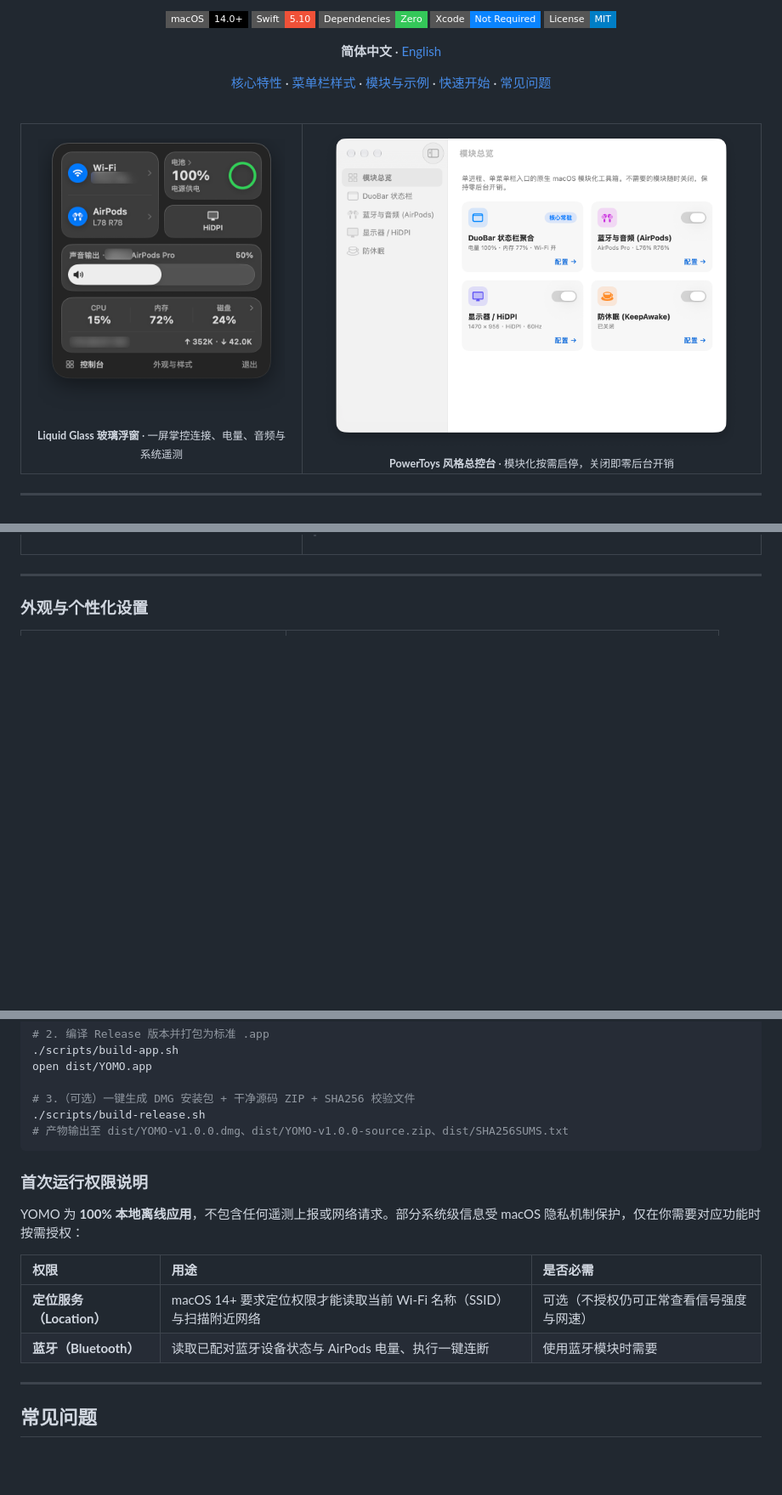
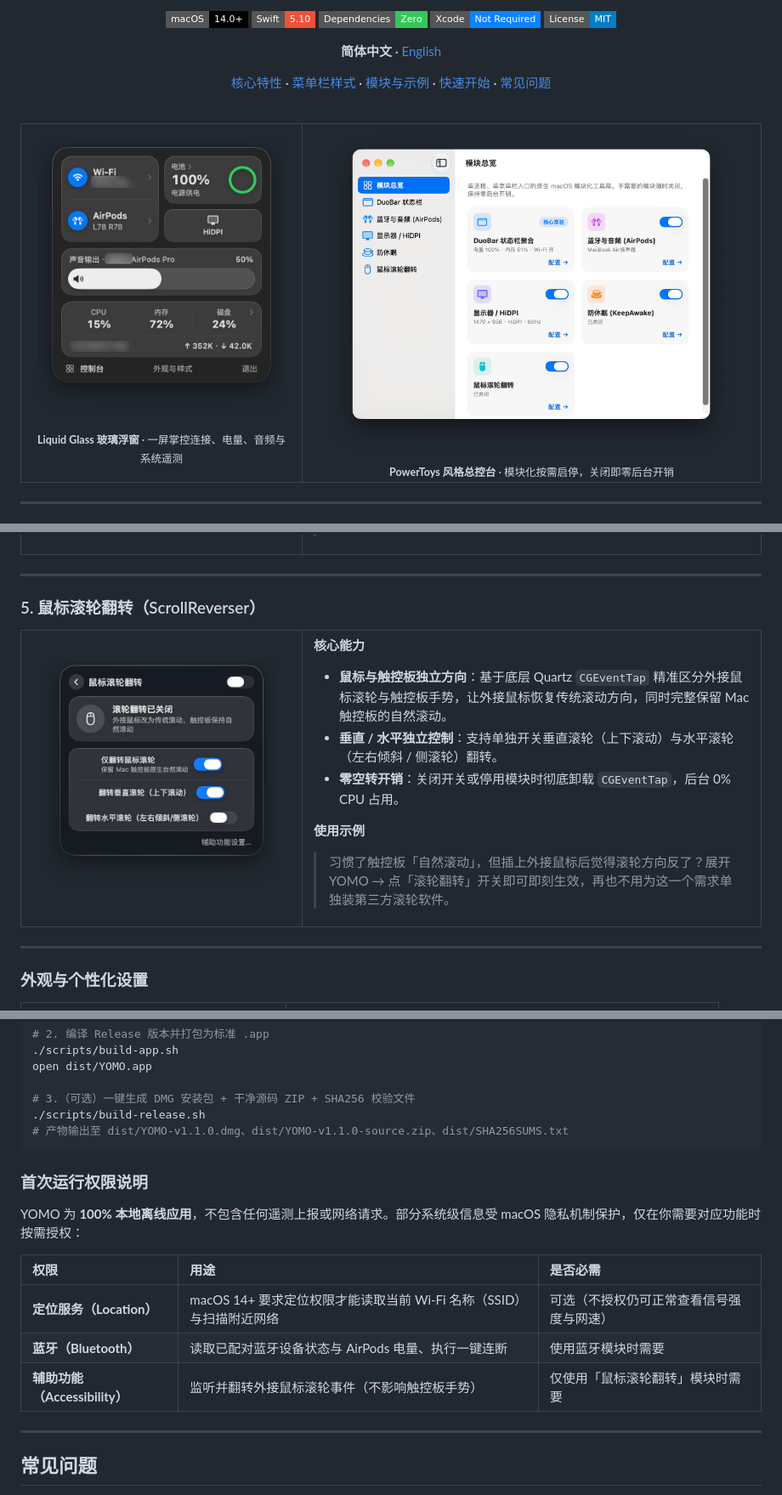
Before and after one commit to vvkis/YOMO, a Markdown page: README.md, 3 parts joined by grey strips. Shown at 85% size. Rendered like a GitHub page; pictures changed too: docs/screenshots/console-dashboard.png, docs/screenshots/popover-scroll.png (added); badges without logos; blank space fills up the shorter version.

Commit message:
docs: add ScrollReverser module to README and bump version to v1.1.0

````diff
--- a/README.md
+++ b/README.md
@@ -173,6 +173,30 @@ YOMO 将电量、Wi-Fi 信号、CPU/内存占用与实时网速压缩进单个
 
 ---
 
+### 5. 鼠标滚轮翻转（ScrollReverser）
+
+<table>
+  <tr>
+    <td width="38%" align="center">
+      <img src="docs/screenshots/popover-scroll.png" alt="鼠标滚轮翻转二级页" width="270" />
+    </td>
+    <td width="62%" valign="top">
+      <p><b>核心能力</b></p>
+      <ul>
+        <li><b>鼠标与触控板独立方向</b>：基于底层 Quartz <code>CGEventTap</code> 精准区分外接鼠标滚轮与触控板手势，让外接鼠标恢复传统滚动方向，同时完整保留 Mac 触控板的自然滚动。</li>
+        <li><b>垂直 / 水平独立控制</b>：支持单独开关垂直滚轮（上下滚动）与水平滚轮（左右倾斜 / 侧滚轮）翻转。</li>
+        <li><b>零空转开销</b>：关闭开关或停用模块时彻底卸载 <code>CGEventTap</code>，后台 0% CPU 占用。</li>
+      </ul>
+      <p><b>使用示例</b></p>
+      <blockquote>
+        习惯了触控板「自然滚动」，但插上外接鼠标后觉得滚轮方向反了？展开 YOMO → 点「滚轮翻转」开关即可即刻生效，再也不用为这一个需求单独装第三方滚轮软件。
+      </blockquote>
+    </td>
+  </tr>
+</table>
+
+---
+
 ### 外观与个性化设置
 
 <table>
@@ -232,7 +256,7 @@ open dist/YOMO.app
 
 # 3.（可选）一键生成 DMG 安装包 + 干净源码 ZIP + SHA256 校验文件
 ./scripts/build-release.sh
-# 产物输出至 dist/YOMO-v1.0.0.dmg、dist/YOMO-v1.0.0-source.zip、dist/SHA256SUMS.txt
+# 产物输出至 dist/YOMO-v1.1.0.dmg、dist/YOMO-v1.1.0-source.zip、dist/SHA256SUMS.txt
 ```
 
 ### 首次运行权限说明
@@ -243,6 +267,7 @@ YOMO 为 **100% 本地离线应用**，不包含任何遥测上报或网络请
 | :--- | :--- | :--- |
 | **定位服务（Location）** | macOS 14+ 要求定位权限才能读取当前 Wi-Fi 名称（SSID）与扫描附近网络 | 可选（不授权仍可正常查看信号强度与网速） |
 | **蓝牙（Bluetooth）** | 读取已配对蓝牙设备状态与 AirPods 电量、执行一键连断 | 使用蓝牙模块时需要 |
+| **辅助功能（Accessibility）** | 监听并翻转外接鼠标滚轮事件（不影响触控板手势） | 仅使用「鼠标滚轮翻转」模块时需要 |
 
 ---
 
````
Also changed, not shown: other parts of README.md (+3 -3 lines), README_EN.md (+27 -2 lines), 1 other file.
